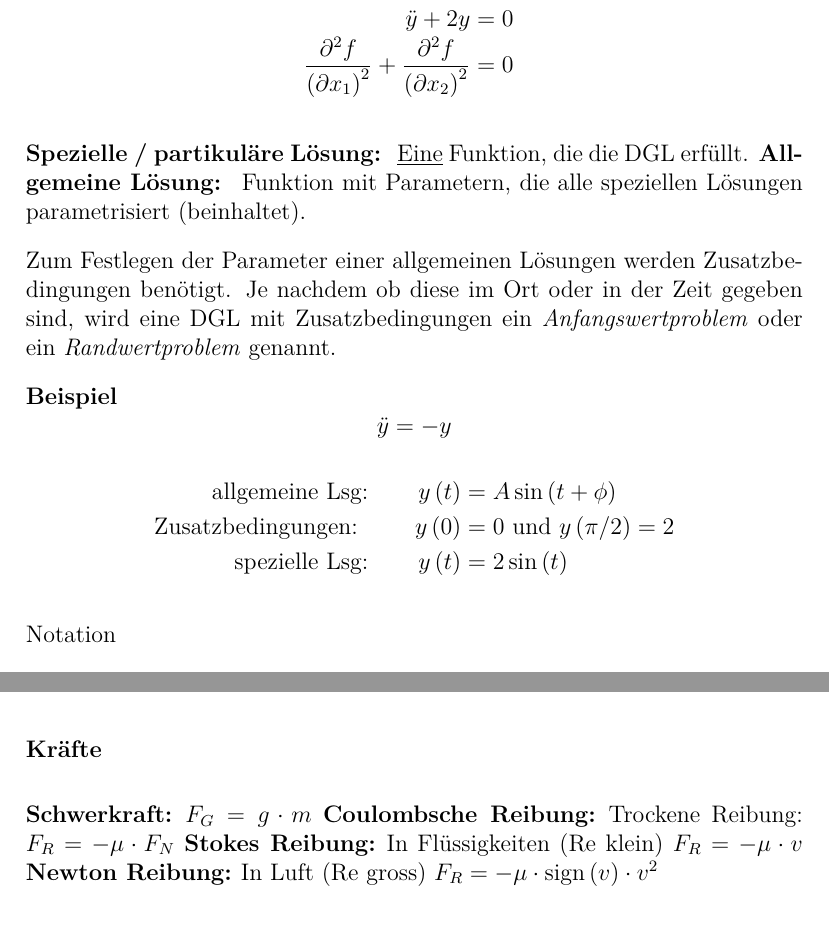
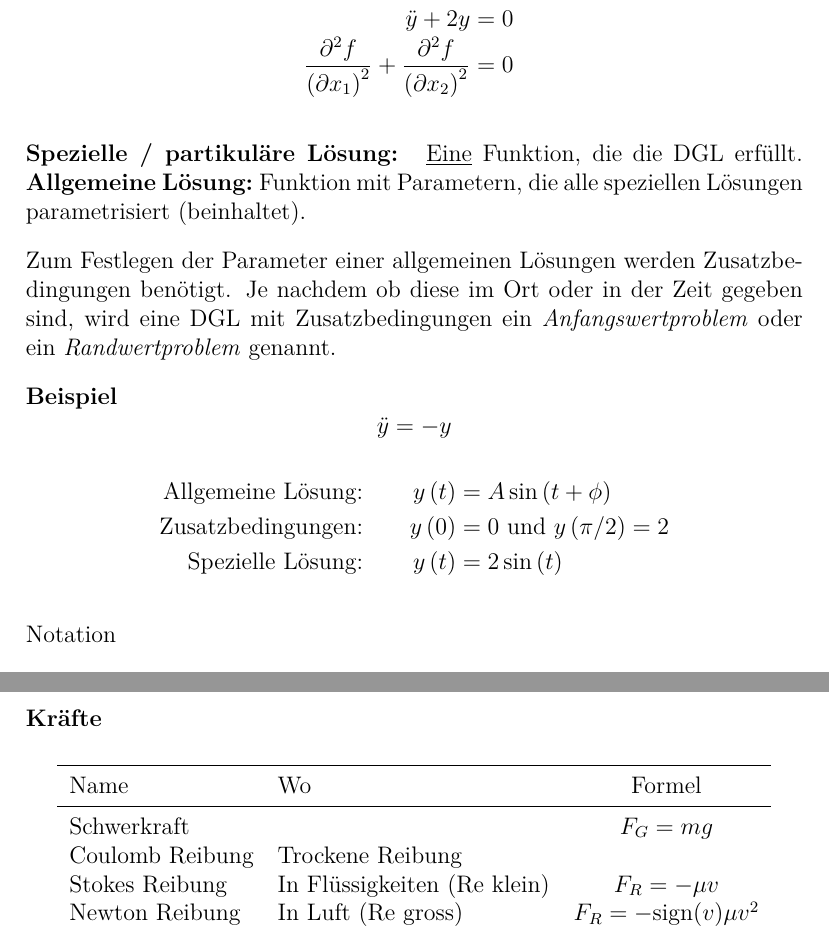
Before and after one commit to shaerdi/DWWSkript, a LaTeX document (DWW_Skript.tex, which reads Chapters/kapitel1.tex, Chapters/kapitel1_2.tex): two parts of pages 5 and 10 of 55 before the commit and two parts of pages 5 and 11 of 55 after it, joined at a grey line, cut so that both start at the same text. Compiled offline with pdfLaTeX; a LaTeX package or settings file that is missing is left out.

Commit message:
ueberarbeitung

```diff
--- a/Chapters/kapitel1.tex
+++ b/Chapters/kapitel1.tex
@@ -14,7 +14,7 @@ gesuchten Funktion enthält.}
 
 \definition{Spezielle / partikuläre Lösung}{
 \underline{Eine} Funktion, die die DGL erfüllt.}
-\definition{Allgemeine Lösung}{
+\definition{Allgemeine Lösung}{%
 Funktion mit Parametern, die alle speziellen Lösungen parametrisiert
 (beinhaltet).}
 
@@ -28,11 +28,11 @@ ge\-ge\-ben sind, wird eine DGL mit Zusatzbedingungen ein
     \ddot{y}=-y
 \end{equation*}
 \begin{IEEEeqnarray*}{rrCl}
-    \mbox{allgemeine Lsg:\hspace{2em}} & y\left( t \right) &=& A\sin\left(
+    \mbox{Allgemeine Lösung:\hspace{2em}} & y\left( t \right) &=& A\sin\left(
     t+\phi \right) \\
-    \mbox{Zusatzbedingungen: \hspace{2em}} & y\left( 0 \right) &=& 0
+    \mbox{Zusatzbedingungen:\hspace{2em}} & y\left( 0 \right) &=& 0
     \mbox{ und } y\left( \pi/2 \right) = 2 \\
-    \mbox{spezielle Lsg:\hspace{2em}} & y\left( t \right) &=& 2\sin\left( t \right)
+    \mbox{Spezielle Lösung:\hspace{2em}} & y\left( t \right) &=& 2\sin\left( t \right)
 \end{IEEEeqnarray*}
 
 Notation
--- a/Chapters/kapitel1_2.tex
+++ b/Chapters/kapitel1_2.tex
@@ -120,10 +120,16 @@ Freier Fall ohne Reibung
 \end{eqnarr}
 
 \subsubsection*{Kräfte}
-\definition{Schwerkraft}{$F_G=g\cdot m$}
-\definition{Coulombsche Reibung}{Trockene Reibung: $F_R=-\mu \cdot F_N$}
-\definition{Stokes Reibung}{In Flüssigkeiten (Re klein) $F_R=-\mu \cdot v$}
-\definition{Newton Reibung}{In Luft (Re gross) $F_R=-\mu\cdot\mbox{sign} \left( v \right)\cdot v^{2}$}
+\begin{center}\begin{tabular}{llc}
+\toprule
+Name&Wo&Formel \\
+\midrule
+Schwerkraft & & $F_G=mg$ \\
+Coulomb Reibung&Trockene Reibung& \\
+Stokes Reibung&In Flüssigkeiten (Re klein)& $F_R=-\mu v$\\
+Newton Reibung&In Luft (Re gross) &$F_R=-\text{sign} (v) \mu v^{2}$\\
+\bottomrule
+\end{tabular}\end{center}
 
 Wichtig: Reibkraft immer der Geschwindigkeit entgegengerichtet.
 
```
Also changed, not shown: Chapters/kapitel1_1.tex (+5 -4 lines), Chapters/kapitel1_2.tex (4 more changed lines).
